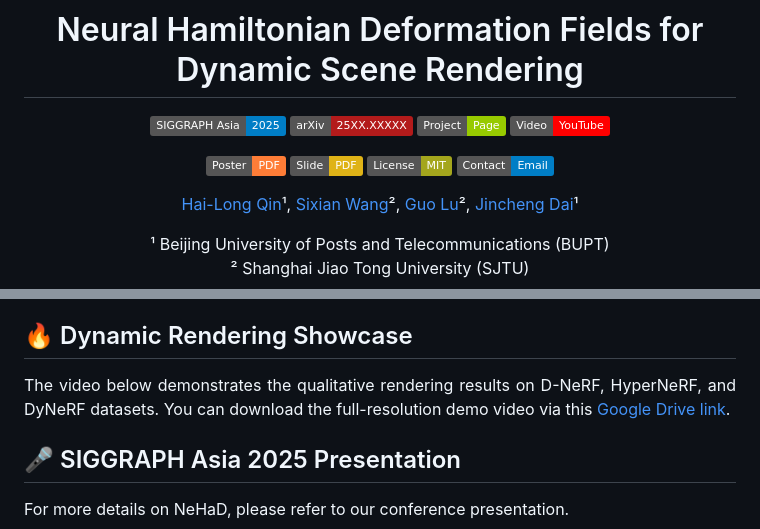
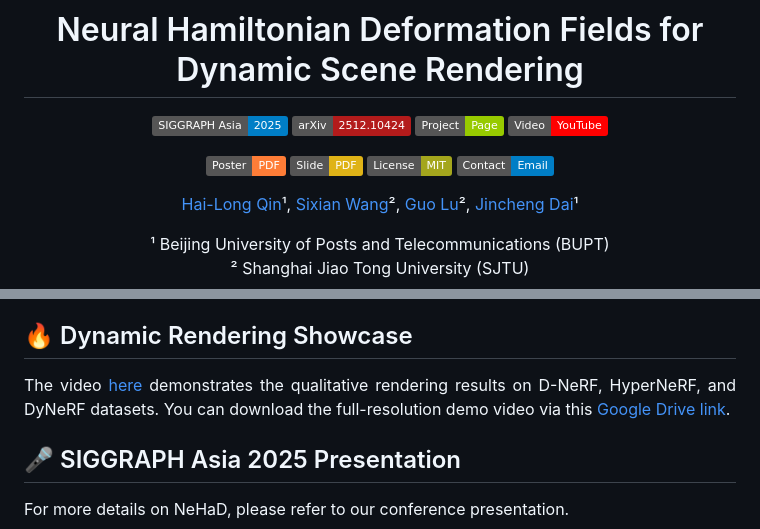
Before and after one commit to qin-jingyun/NeHaD, a Markdown page: README.md, 2 parts joined by grey strips. GitHub-like rendering; badges without logos.

```diff
--- a/README.md
+++ b/README.md
@@ -3,7 +3,7 @@
 # Neural Hamiltonian Deformation Fields for<br>Dynamic Scene Rendering
 
 [![Conference](https://img.shields.io/badge/SIGGRAPH_Asia-2025-blue.svg)](https://asia.siggraph.org/2025)
-[![arXiv](https://img.shields.io/badge/arXiv-25XX.XXXXX-b31b1b.svg)](https://arxiv.org/abs/25XX.XXXXX)
+[![arXiv](https://img.shields.io/badge/arXiv-2512.10424-b31b1b.svg)](https://arxiv.org/abs/2512.10424)
 [![Project Page](https://img.shields.io/badge/Project-Page-green.svg)](https://qin-jingyun.github.io/NeHaD/)
 [![Video](https://img.shields.io/badge/Video-YouTube-FF0000.svg?logo=youtube&logoColor=white)](https://youtu.be/5MwP_wGIUVA)
 
@@ -46,7 +46,7 @@ Representing and rendering dynamic scenes with complex motions remains challengi
 
 ## 🔥 Dynamic Rendering Showcase
 
-The video below demonstrates the qualitative rendering results on D-NeRF, HyperNeRF, and DyNeRF datasets. You can download the full-resolution demo video via this [Google Drive link](https://drive.google.com/uc?export=download&id=1WS3uVbFnLJyFXuTVC-znIASx7n4Bep87).
+The video [here](./assets/demo.mp4) demonstrates the qualitative rendering results on D-NeRF, HyperNeRF, and DyNeRF datasets. You can download the full-resolution demo video via this [Google Drive link](https://drive.google.com/uc?export=download&id=1WS3uVbFnLJyFXuTVC-znIASx7n4Bep87).
 
 <!-- <p align="center">
   <a href="./assets/demo.mp4">
```
Also changed, not shown: other parts of README.md (+2 -2 lines).
